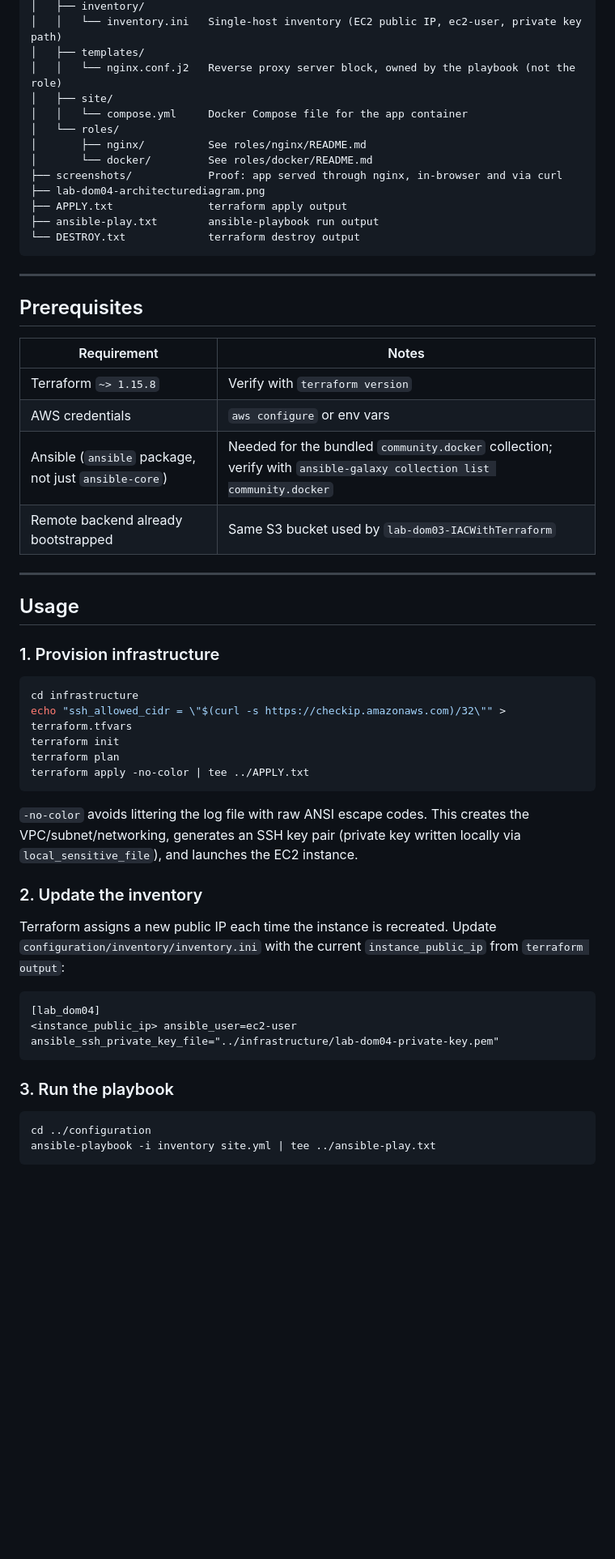
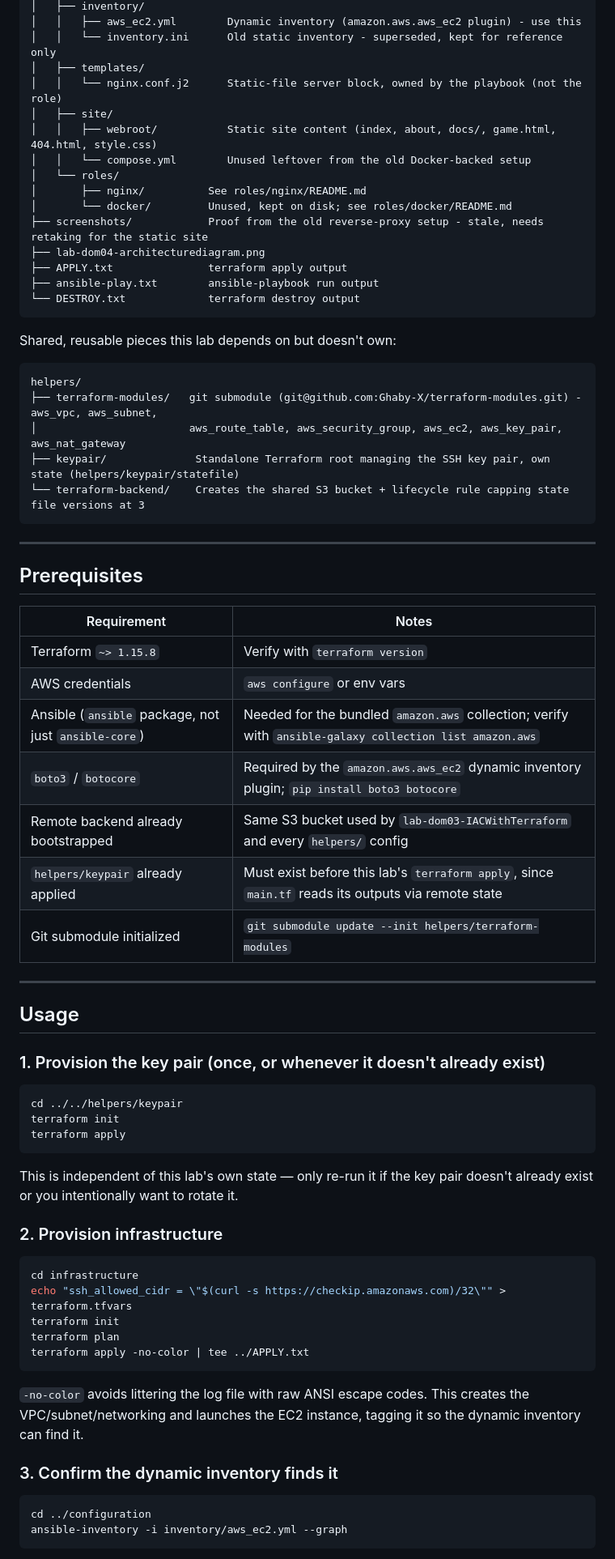
Before and after one commit to Ghaby-X/Amalitech, a Markdown page: lab-dom04-AdvancedIAC/README.md, the part around the change printed below. Shown: that part at 81% size. GitHub-like rendering; blank space fills up the shorter version.

````diff
--- a/lab-dom04-AdvancedIAC/README.md
+++ b/lab-dom04-AdvancedIAC/README.md
@@ -33,17 +37,29 @@ lab-dom04-AdvancedIAC/
 │   ├── inventory/
-│   │   └── inventory.ini   Single-host inventory (EC2 public IP, ec2-user, private key path)
+│   │   ├── aws_ec2.yml        Dynamic inventory (amazon.aws.aws_ec2 plugin) - use this
+│   │   └── inventory.ini      Old static inventory - superseded, kept for reference only
 │   ├── templates/
-│   │   └── nginx.conf.j2   Reverse proxy server block, owned by the playbook (not the role)
+│   │   └── nginx.conf.j2      Static-file server block, owned by the playbook (not the role)
 │   ├── site/
-│   │   └── compose.yml     Docker Compose file for the app container
+│   │   ├── webroot/           Static site content (index, about, docs/, game.html, 404.html, style.css)
+│   │   └── compose.yml        Unused leftover from the old Docker-backed setup
 │   └── roles/
 │       ├── nginx/          See roles/nginx/README.md
-│       └── docker/         See roles/docker/README.md
-├── screenshots/            Proof: app served through nginx, in-browser and via curl
+│       └── docker/         Unused, kept on disk; see roles/docker/README.md
+├── screenshots/            Proof from the old reverse-proxy setup - stale, needs retaking for the static site
 ├── lab-dom04-architecturediagram.png
 ├── APPLY.txt               terraform apply output
 ├── ansible-play.txt        ansible-playbook run output
 └── DESTROY.txt             terraform destroy output
+```
+
+Shared, reusable pieces this lab depends on but doesn't own:
+
+```
+helpers/
+├── terraform-modules/   git submodule (git@github.com:Ghaby-X/terraform-modules.git) - aws_vpc, aws_subnet,
+│                        aws_route_table, aws_security_group, aws_ec2, aws_key_pair, aws_nat_gateway
+├── keypair/              Standalone Terraform root managing the SSH key pair, own state (helpers/keypair/statefile)
+└── terraform-backend/    Creates the shared S3 bucket + lifecycle rule capping state file versions at 3
 ```
 
 ---
@@ -54,14 +70,27 @@ lab-dom04-AdvancedIAC/
 |---|---|
 | Terraform `~> 1.15.8` | Verify with `terraform version` |
 | AWS credentials | `aws configure` or env vars |
-| Ansible (`ansible` package, not just `ansible-core`) | Needed for the bundled `community.docker` collection; verify with `ansible-galaxy collection list community.docker` |
-| Remote backend already bootstrapped | Same S3 bucket used by `lab-dom03-IACWithTerraform` |
+| Ansible (`ansible` package, not just `ansible-core`) | Needed for the bundled `amazon.aws` collection; verify with `ansible-galaxy collection list amazon.aws` |
+| `boto3` / `botocore` | Required by the `amazon.aws.aws_ec2` dynamic inventory plugin; `pip install boto3 botocore` |
+| Remote backend already bootstrapped | Same S3 bucket used by `lab-dom03-IACWithTerraform` and every `helpers/` config |
+| `helpers/keypair` already applied | Must exist before this lab's `terraform apply`, since `main.tf` reads its outputs via remote state |
+| Git submodule initialized | `git submodule update --init helpers/terraform-modules` |
 
 ---
 
 ## Usage
 
-### 1. Provision infrastructure
+### 1. Provision the key pair (once, or whenever it doesn't already exist)
+
+```bash
+cd ../../helpers/keypair
+terraform init
+terraform apply
+```
+
+This is independent of this lab's own state — only re-run it if the key pair doesn't already exist or you intentionally want to rotate it.
+
+### 2. Provision infrastructure
 
 ```bash
 cd infrastructure
@@ -71,21 +100,12 @@ terraform plan
 terraform apply -no-color | tee ../APPLY.txt
 ```
 
-`-no-color` avoids littering the log file with raw ANSI escape codes. This creates the VPC/subnet/networking, generates an SSH key pair (private key written locally via `local_sensitive_file`), and launches the EC2 instance.
+`-no-color` avoids littering the log file with raw ANSI escape codes. This creates the VPC/subnet/networking and launches the EC2 instance, tagging it so the dynamic inventory can find it.
 
-### 2. Update the inventory
-
-Terraform assigns a new public IP each time the instance is recreated. Update `configuration/inventory/inventory.ini` with the current `instance_public_ip` from `terraform output`:
-
-```
-[lab_dom04]
-<instance_public_ip> ansible_user=ec2-user ansible_ssh_private_key_file="../infrastructure/lab-dom04-private-key.pem"
-```
-
-### 3. Run the playbook
+### 3. Confirm the dynamic inventory finds it
 
 ```bash
 cd ../configuration
-ansible-playbook -i inventory site.yml | tee ../ansible-play.txt
+ansible-inventory -i inventory/aws_ec2.yml --graph
 ```
 
````
Also changed, not shown: other parts of lab-dom04-AdvancedIAC/README.md (+44 -34 lines), lab-dom04-AdvancedIAC/lab-dom04-architecturediagram.png, 3 other files.
